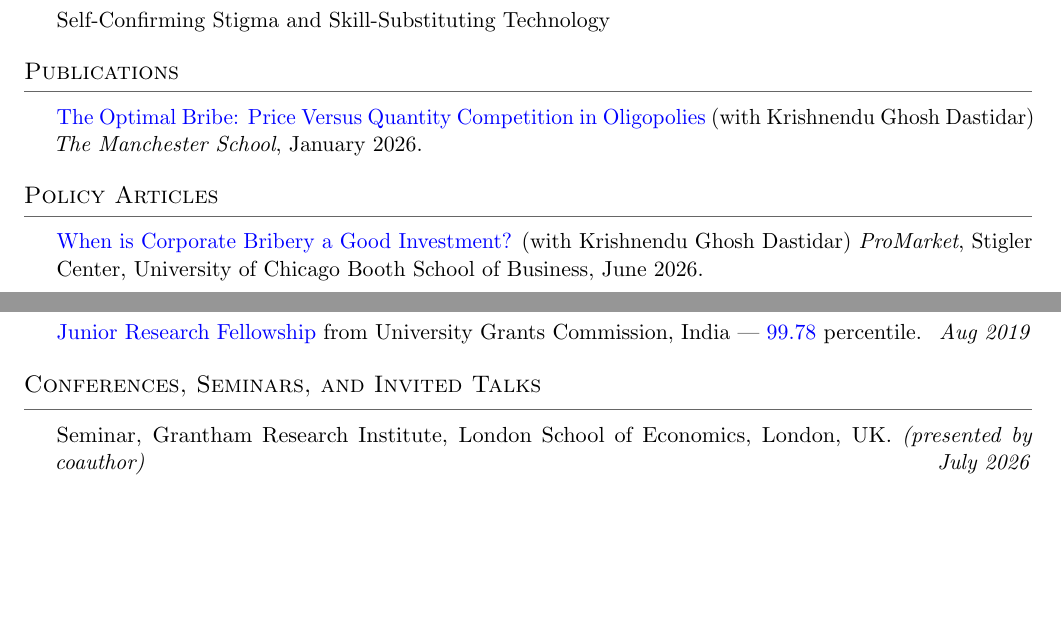
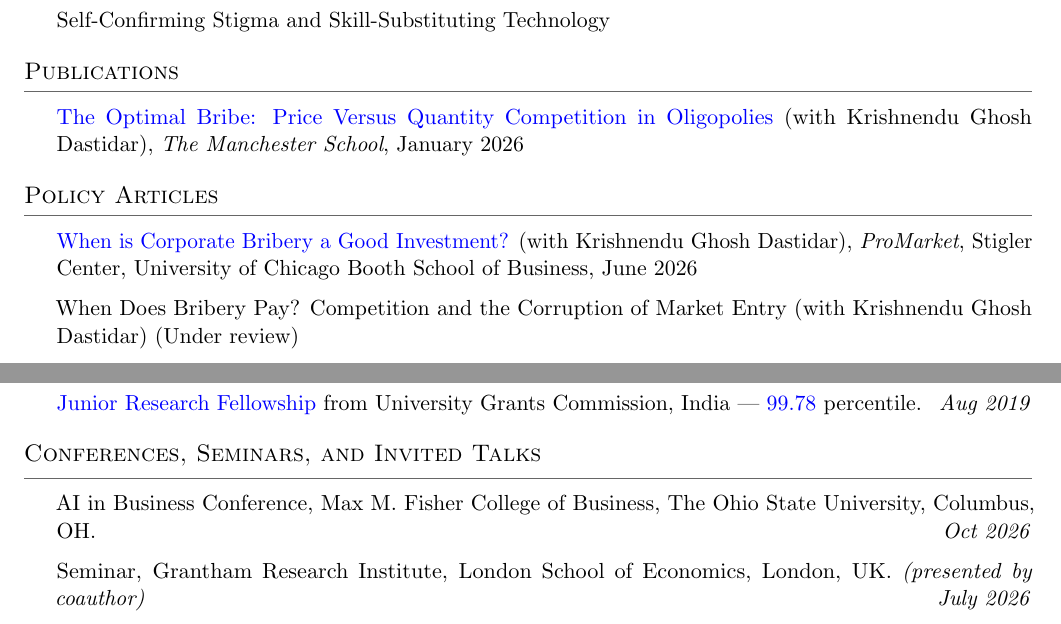
Before and after one commit to vishavdeeps95/vishavdeep_cv-main-, a LaTeX CV (main.tex): two parts of pages 1 and 2 of 3, joined at a grey line, cut so that both start at the same text, the shorter picture padded with empty space. Compiled offline with pdfLaTeX.

Commit message:
Updates from Overleaf

```diff
--- a/main.tex
+++ b/main.tex
@@ -156,12 +156,14 @@ Natural Disaster and Market Structure: Evidence from Florida Hurricanes (with No
 
 \begin{rSection}{Publications}
 \vspace{-1em}
-\item \href{https://doi.org/10.1111/manc.70022}{The Optimal Bribe: Price Versus Quantity Competition in Oligopolies} (with Krishnendu Ghosh Dastidar) \textit{The Manchester School}, January 2026.
+\item \href{https://doi.org/10.1111/manc.70022}{The Optimal Bribe: Price Versus Quantity Competition in Oligopolies} (with Krishnendu Ghosh Dastidar), \textit{The Manchester School}, January 2026
 \end{rSection}
 
 \begin{rSection}{Policy Articles}
 \vspace{-1em}
-\item \href{https://www.promarket.org/2026/06/30/when-is-corporate-bribery-a-good-investment/}{When is Corporate Bribery a Good Investment?} (with Krishnendu Ghosh Dastidar) \textit{ProMarket}, Stigler Center, University of Chicago Booth School of Business, June 2026.
+\item \href{https://www.promarket.org/2026/06/30/when-is-corporate-bribery-a-good-investment/}{When is Corporate Bribery a Good Investment?} (with Krishnendu Ghosh Dastidar), \textit{ProMarket}, Stigler Center, University of Chicago Booth School of Business, June 2026
+
+\item When Does Bribery Pay? Competition and the Corruption of Market Entry (with Krishnendu Ghosh Dastidar) (Under review)
 \end{rSection}
 
 \begin{rSection}{Teaching}
@@ -197,6 +199,8 @@ Natural Disaster and Market Structure: Evidence from Florida Hurricanes (with No
 
 \begin{rSection}{Conferences, Seminars, and Invited Talks}{}{}
 \vspace{-1em}
+
+\item AI in Business Conference, Max M. Fisher College of Business, The Ohio State University, Columbus, OH. \hfill \textit{Oct 2026}
 
 \item
 Seminar, Grantham Research Institute, London School of Economics,
```
